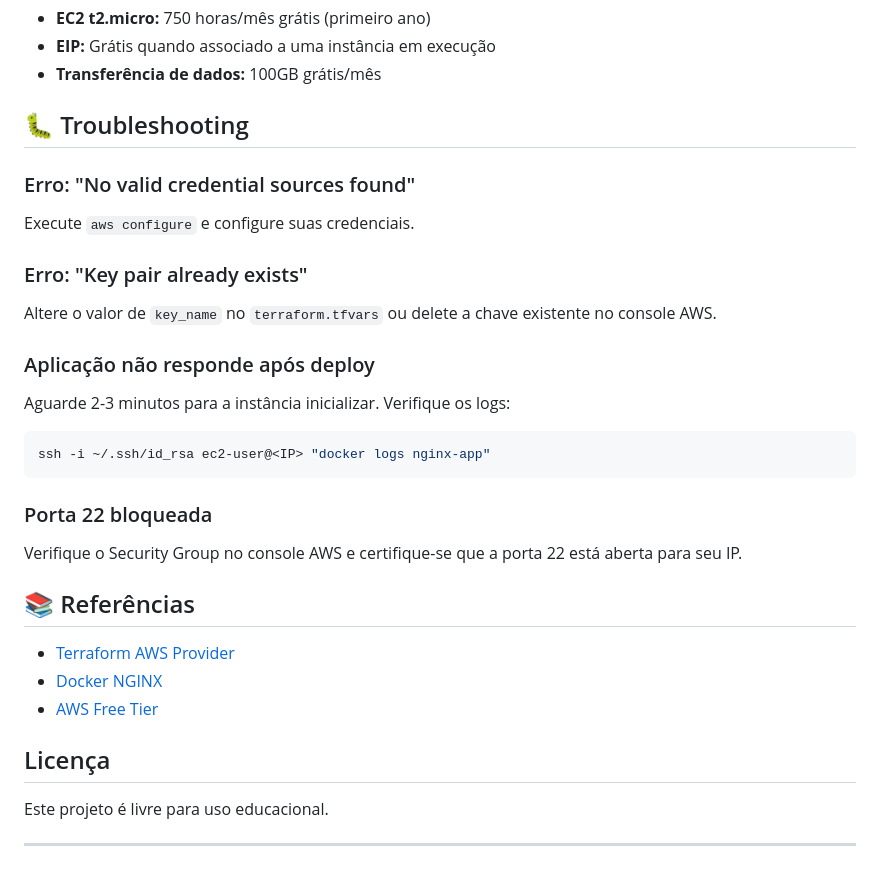
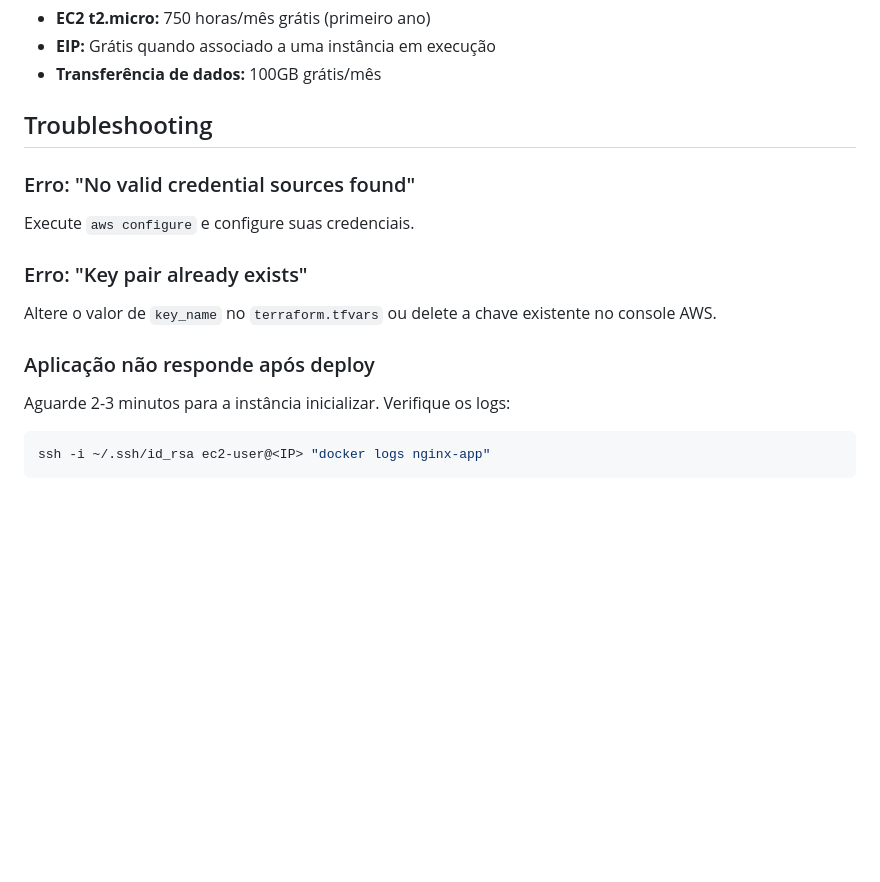
Before and after one commit to GuilhermeeeS/nginx-aws-devops, a Markdown page: README.md, the part around one of its changes. GitHub-like rendering; blank space fills up the shorter version.

Commit message:
Update REAMDME.md

````diff
--- a/README.md
+++ b/README.md
@@ -156,7 +160,7 @@ Este projeto foi projetado para rodar no Free Tier da AWS:
 - **EIP:** Grátis quando associado a uma instância em execução
 - **Transferência de dados:** 100GB grátis/mês
 
-## 🐛 Troubleshooting
+## Troubleshooting
 
 ### Erro: "No valid credential sources found"
 Execute `aws configure` e configure suas credenciais.
@@ -169,18 +173,3 @@ Aguarde 2-3 minutos para a instância inicializar. Verifique os logs:
 ```bash
 ssh -i ~/.ssh/id_rsa ec2-user@<IP> "docker logs nginx-app"
 ```
-
-### Porta 22 bloqueada
-Verifique o Security Group no console AWS e certifique-se que a porta 22 está aberta para seu IP.
-
-## 📚 Referências
-
-- [Terraform AWS Provider](https://registry.terraform.io/providers/hashicorp/aws/latest/docs)
-- [Docker NGINX](https://hub.docker.com/_/nginx)
-- [AWS Free Tier](https://aws.amazon.com/free/)
-
-## Licença
-
-Este projeto é livre para uso educacional.
-
----
````
Also changed, not shown: other parts of README.md (+5 -1 lines).
